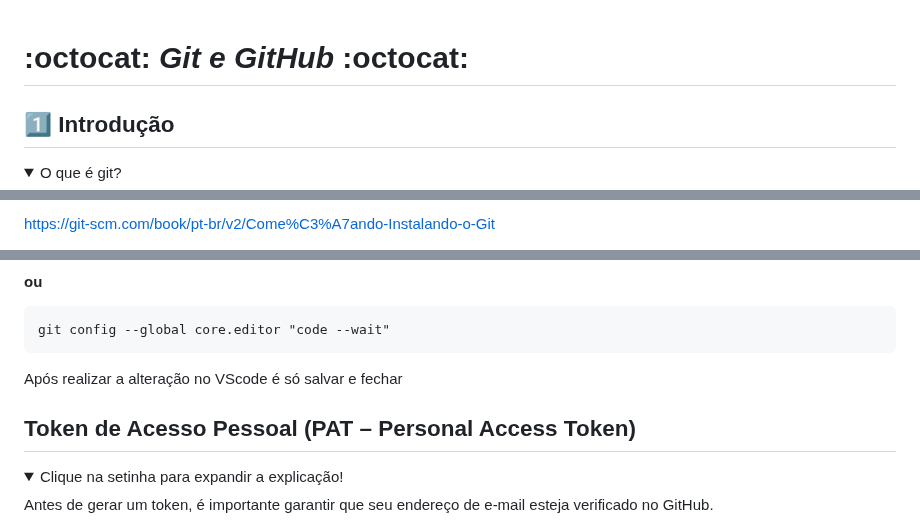
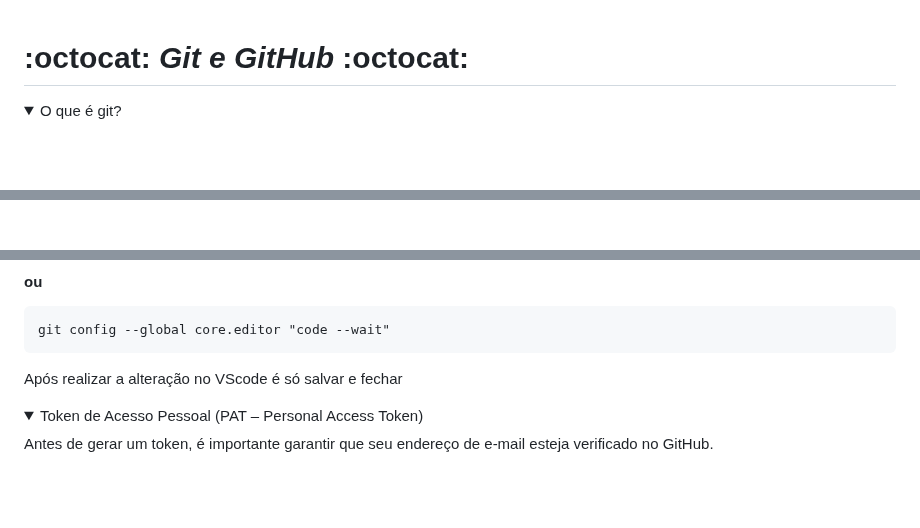
Before and after one commit to marconi3000/bootcamps-do-Marconi-Santos, a Markdown page: DIO/git_github.md, 3 parts joined by grey strips. GitHub-like rendering; folded sections open; blank space fills up the shorter version.

```diff
--- a/DIO/git_github.md
+++ b/DIO/git_github.md
@@ -1,8 +1,4 @@
 # :octocat: *Git e GitHub* :octocat:
-
-<!-- -------------------------------------------------------------------------------------------------------------------------------------------------------------- -->
-
-## :one: Introdução
 
 <!-- -------------------------------------------------------------------------------------------------------------------------------------------------------------- -->
 
@@ -122,3 +118,3 @@ Propriedade: atualmente é de propriedade da Microsoft (adquirida em 2018)
 
-https://git-scm.com/book/pt-br/v2/Come%C3%A7ando-Instalando-o-Git
+<!-- -------------------------------------------------------------------------------------------------------------------------------------------------------------- -->
 
@@ -239,9 +241,8 @@ Após realizar a alteração no VScode é só salvar e fechar
 
 <!-- -------------------------------------------------------------------------------------------------------------------------------------------------------------- -->
 
-## Token de Acesso Pessoal (PAT – Personal Access Token)
 
-<details><summary>Clique na setinha para expandir a explicação!</summary>
+<details><summary>Token de Acesso Pessoal (PAT – Personal Access Token)</summary>
 
 Antes de gerar um token, é importante garantir que seu endereço de e-mail esteja verificado no GitHub.
 
```
Also changed, not shown: other parts of DIO/git_github.md (+30 -28 lines).
